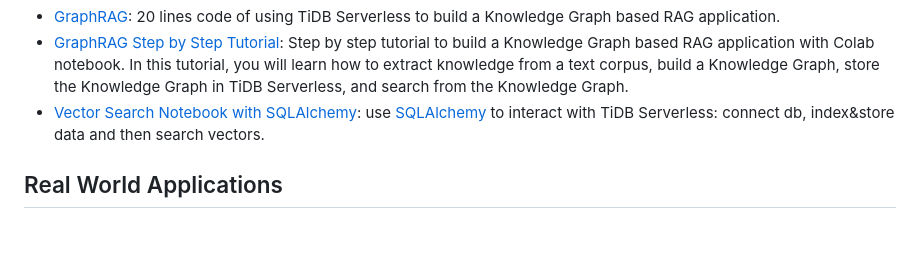
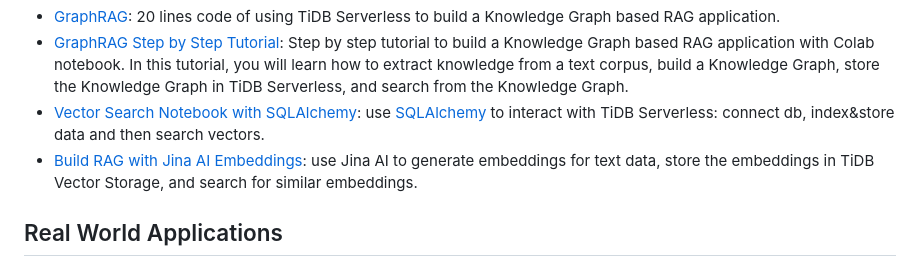
Before and after one commit to pingcap/tidb-vector-python, a Markdown page: examples/README.md, the part around the change. Rendered like a GitHub page; blank space fills up the shorter version.

Commit message:
examples: add demo to demonstrate how to build RAG with Jina AI Embeddings and TiDB Vector Search

```diff
--- a/examples/README.md
+++ b/examples/README.md
@@ -32,6 +32,7 @@ Please make sure you have created a TiDB Serverless cluster with vector support
 - [GraphRAG](./graphrag-demo/README.md): 20 lines code of using TiDB Serverless to build a Knowledge Graph based RAG application.
 - [GraphRAG Step by Step Tutorial](./graphrag-step-by-step-tutorial/README.md): Step by step tutorial to build a Knowledge Graph based RAG application with Colab notebook. In this tutorial, you will learn how to extract knowledge from a text corpus, build a Knowledge Graph, store the Knowledge Graph in TiDB Serverless, and search from the Knowledge Graph.
 - [Vector Search Notebook with SQLAlchemy](https://colab.research.google.com/drive/1LuJn4mtKsjr3lHbzMa2RM-oroUvpy83y?usp=sharing): use [SQLAlchemy](https://www.sqlalchemy.org/) to interact with TiDB Serverless: connect db, index&store data and then search vectors.
+- [Build RAG with Jina AI Embeddings](./jina-ai-embeddings-demo/README.md): use Jina AI to generate embeddings for text data, store the embeddings in TiDB Vector Storage, and search for similar embeddings.
 
 ## Real World Applications
 
```
